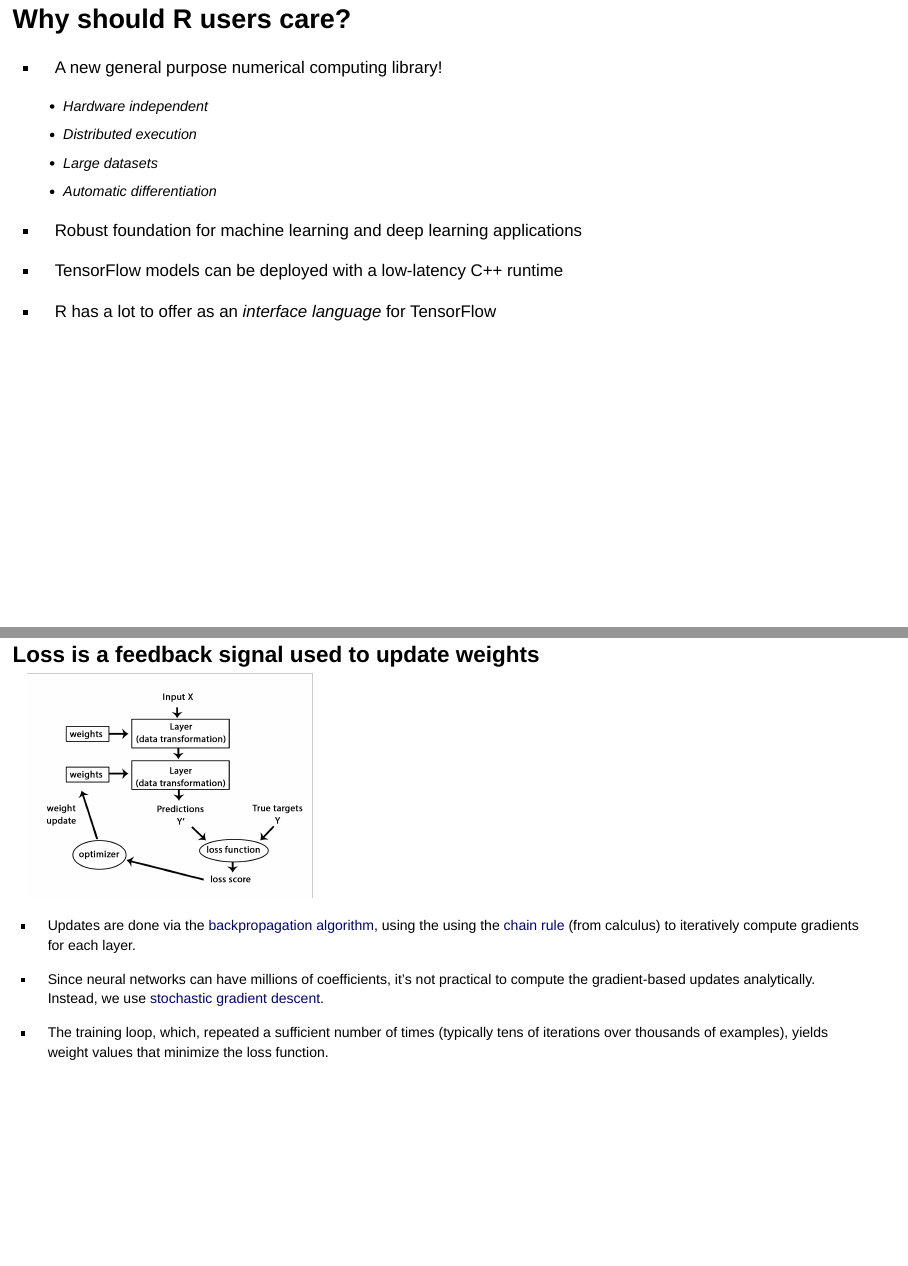
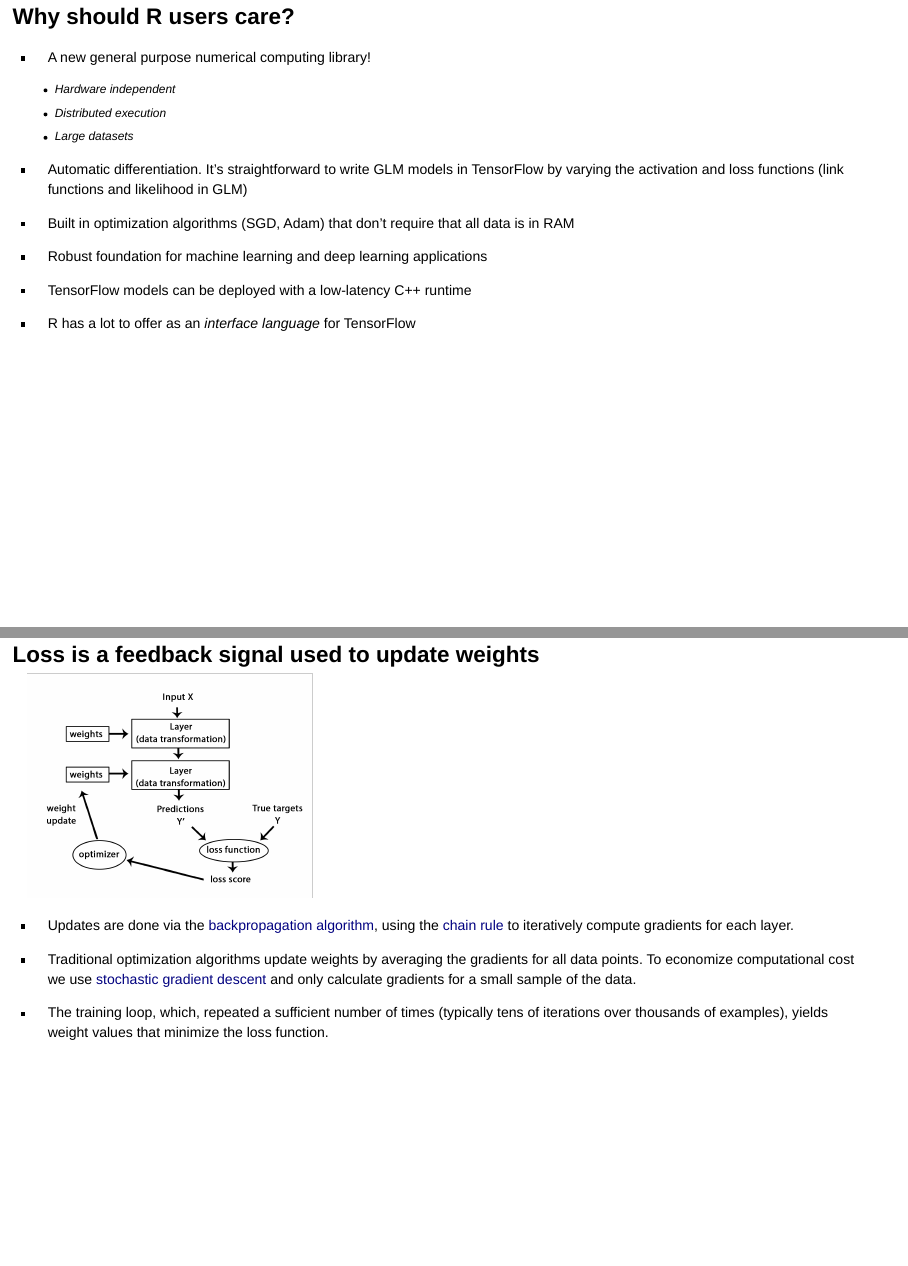
Before and after one commit to jjallaire/rstudio-conf-2018, an R Markdown document (index.Rmd): pages 8 and 46 of 107, joined at a grey line. Rendered offline with R 4.5, knitr and Pandoc, with nearby package versions; drawn as Slidy slides in place of the format the file asks for.

Commit message:
updates based on feedback from daniel

```diff
--- a/index.Rmd
+++ b/index.Rmd
@@ -76,17 +76,22 @@
 <img src="images/tensorflow-scientific-literature.png" width=800px style="margin-top: -38px;" class="illustration"/>
 
 
-## Why should R users care?
+## Why should R users care? {.smaller}
 
 - A new general purpose numerical computing library!
      - Hardware independent
      - Distributed execution
      - Large datasets
-     - Automatic differentiation
+
+- Automatic differentiation. It's straightforward to write GLM models in TensorFlow by varying the activation and loss functions (link functions and likelihood in GLM)
+
+- Built in optimization algorithms (SGD, Adam) that don't require that all data is in RAM
 
 - Robust foundation for machine learning and deep learning applications
 
 - TensorFlow models can be deployed with a low-latency C++ runtime
+
+
 
 - R has a lot to offer as an *interface language* for TensorFlow
 
@@ -551,9 +556,9 @@
 
 <img src="images/deep-learning-in-3-figures-3.png" width=450 class="illustration"/>
 
-- Updates are done via the [backpropagation algorithm](https://en.wikipedia.org/wiki/Backpropagation), using the using the [chain rule](https://en.wikipedia.org/wiki/Chain_rule) (from calculus) to iteratively compute gradients for each layer.
+- Updates are done via the [backpropagation algorithm](https://en.wikipedia.org/wiki/Backpropagation), using the [chain rule](https://en.wikipedia.org/wiki/Chain_rule) to iteratively compute gradients for each layer.
 
-- Since neural networks can have millions of coefficients, it's not practical to compute the gradient-based updates analytically. Instead, we use [stochastic gradient descent](https://en.wikipedia.org/wiki/Stochastic_gradient_descent).
+- Traditional optimization algorithms update weights by averaging the gradients for all data points. To economize computational cost we use [stochastic gradient descent](https://en.wikipedia.org/wiki/Stochastic_gradient_descent) and only calculate gradients for a small sample of the data.
 
 - The training loop, which, repeated a sufficient number of times (typically tens of iterations over thousands of examples), yields weight values that minimize the loss function.
 
```
